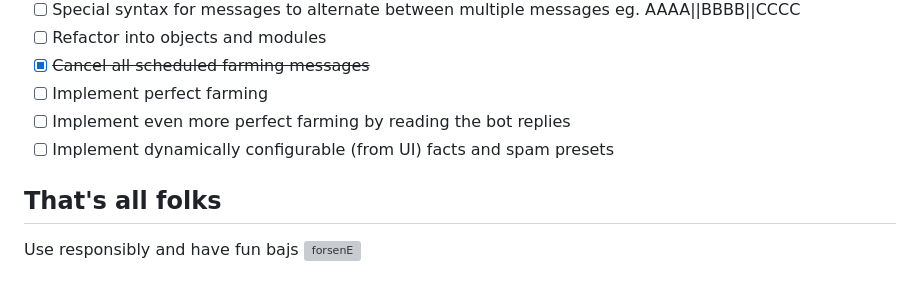
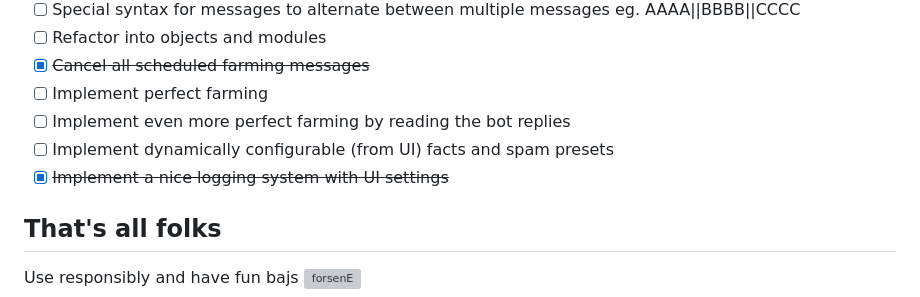
Before and after one commit to realAbitbol/forsenKKona, a Markdown page: README.md, the part around the change. Drawn GitHub-style; grey boxes are pictures that could not be loaded.

Commit message:
Documentation update

```diff
--- a/README.md
+++ b/README.md
@@ -90,6 +90,7 @@ Remember to map a port (server is listening on 3000/tcp) and provide the require
 - [ ] Implement perfect farming
 - [ ] Implement even more perfect farming by reading the bot replies
 - [ ] Implement dynamically configurable (from UI) facts and spam presets
+- [x] ~~Implement a nice logging system with UI settings~~
 
 ## That's all folks
 
```
